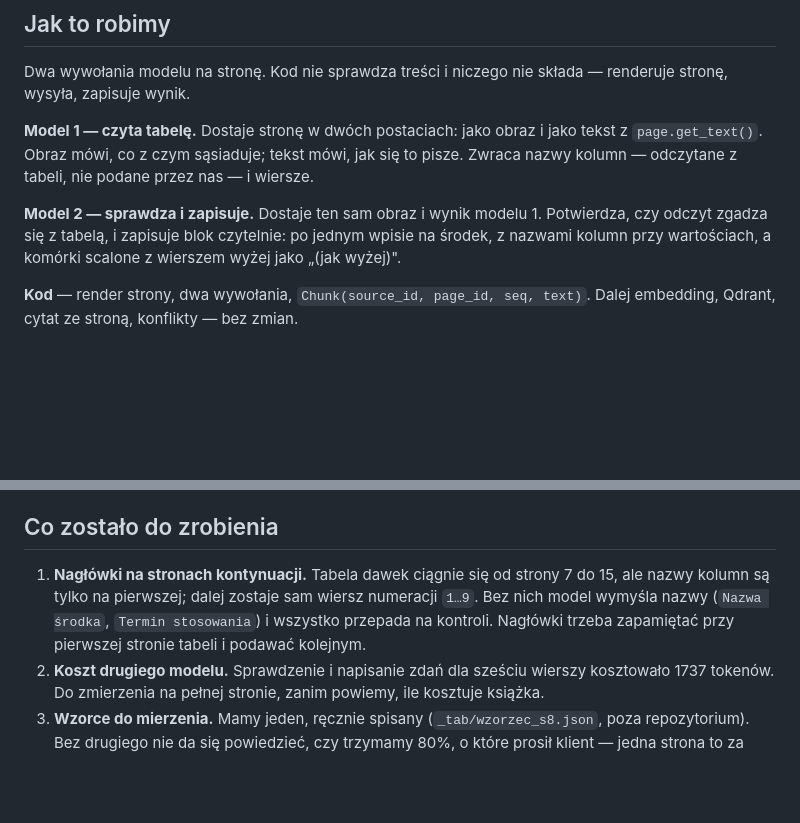
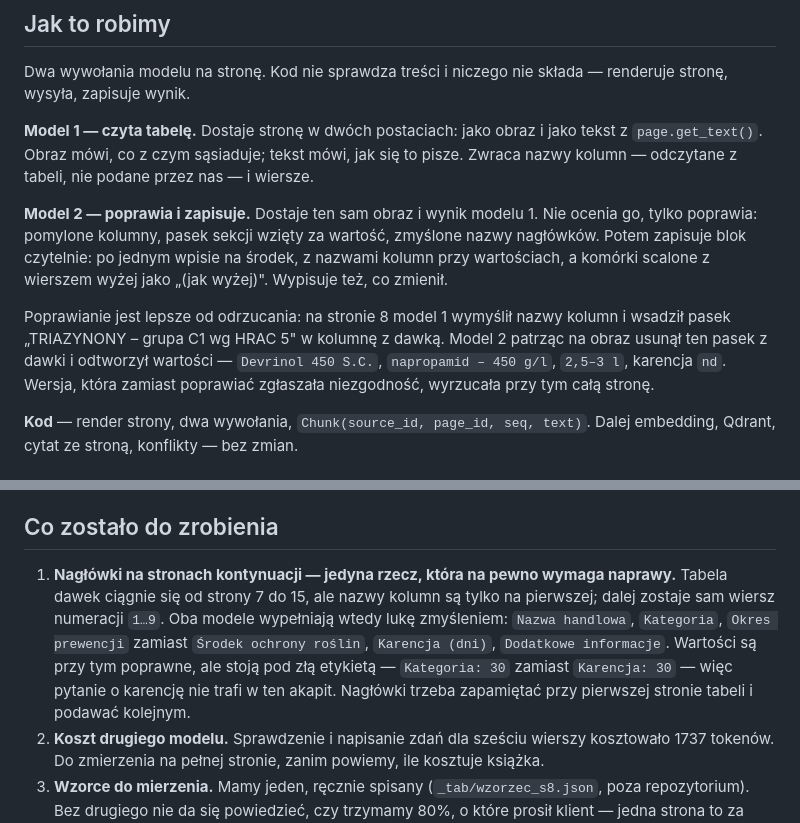
Before and after one commit to Dzirx/ogrodnikv4, a Markdown page: docs/tabele.md, 2 parts joined by grey strips. Rendered like a GitHub page; blank space fills up the shorter version.

Commit message:
Model 2 poprawia zamiast odrzucać
Odrzucanie całej strony przy niezgodności kosztowało za dużo: model 1 wymyślił
nazwy kolumn i wsadził pasek TRIAZYNONY w kolumnę z dawką, więc przepadała
strona z poprawnymi wartościami. Model 2 ma obraz przed sobą - może to naprawić
i naprawia: usunął pasek z dawki, odtworzył Devrinol 450 S.C., 2,5-3 l, karencję nd.

Zostaje jedna rzecz wymagająca naprawy: na stronach kontynuacji nie ma nazw
kolumn i oba modele wypełniają lukę zmyśleniem. Wartości są dobre, etykiety złe -
"Kategoria: 30" zamiast "Karencja: 30".

Co-Authored-By: Claude Opus 5 (1M context) <noreply@anthropic.com>

```diff
--- a/docs/tabele.md
+++ b/docs/tabele.md
@@ -21,9 +21,16 @@ renderuje stronę, wysyła, zapisuje wynik.
 z `page.get_text()`. Obraz mówi, co z czym sąsiaduje; tekst mówi, jak się to pisze.
 Zwraca nazwy kolumn — odczytane z tabeli, nie podane przez nas — i wiersze.
 
-**Model 2 — sprawdza i zapisuje.** Dostaje ten sam obraz i wynik modelu 1. Potwierdza,
-czy odczyt zgadza się z tabelą, i zapisuje blok czytelnie: po jednym wpisie na środek,
-z nazwami kolumn przy wartościach, a komórki scalone z wierszem wyżej jako „(jak wyżej)".
+**Model 2 — poprawia i zapisuje.** Dostaje ten sam obraz i wynik modelu 1. Nie ocenia go,
+tylko poprawia: pomylone kolumny, pasek sekcji wzięty za wartość, zmyślone nazwy nagłówków.
+Potem zapisuje blok czytelnie: po jednym wpisie na środek, z nazwami kolumn przy wartościach,
+a komórki scalone z wierszem wyżej jako „(jak wyżej)". Wypisuje też, co zmienił.
+
+Poprawianie jest lepsze od odrzucania: na stronie 8 model 1 wymyślił nazwy kolumn i wsadził
+pasek „TRIAZYNONY – grupa C1 wg HRAC 5" w kolumnę z dawką. Model 2 patrząc na obraz usunął
+ten pasek z dawki i odtworzył wartości — `Devrinol 450 S.C.`, `napropamid – 450 g/l`,
+`2,5–3 l`, karencja `nd`. Wersja, która zamiast poprawiać zgłaszała niezgodność, wyrzucała
+przy tym całą stronę.
 
 **Kod** — render strony, dwa wywołania, `Chunk(source_id, page_id, seq, text)`.
 Dalej embedding, Qdrant, cytat ze stroną, konflikty — bez zmian.
@@ -85,11 +92,14 @@ dziewięć wierszy — do bazy nie weszło nic.
 
 ## Co zostało do zrobienia
 
-1. **Nagłówki na stronach kontynuacji.** Tabela dawek ciągnie się od strony 7 do 15,
-   ale nazwy kolumn są tylko na pierwszej; dalej zostaje sam wiersz numeracji `1…9`.
-   Bez nich model wymyśla nazwy (`Nazwa środka`, `Termin stosowania`) i wszystko
-   przepada na kontroli. Nagłówki trzeba zapamiętać przy pierwszej stronie tabeli
-   i podawać kolejnym.
+1. **Nagłówki na stronach kontynuacji — jedyna rzecz, która na pewno wymaga naprawy.**
+   Tabela dawek ciągnie się od strony 7 do 15, ale nazwy kolumn są tylko na pierwszej;
+   dalej zostaje sam wiersz numeracji `1…9`. Oba modele wypełniają wtedy lukę zmyśleniem:
+   `Nazwa handlowa`, `Kategoria`, `Okres prewencji` zamiast `Środek ochrony roślin`,
+   `Karencja (dni)`, `Dodatkowe informacje`. Wartości są przy tym poprawne, ale stoją pod
+   złą etykietą — `Kategoria: 30` zamiast `Karencja: 30` — więc pytanie o karencję nie
+   trafi w ten akapit. Nagłówki trzeba zapamiętać przy pierwszej stronie tabeli i podawać
+   kolejnym.
 2. **Koszt drugiego modelu.** Sprawdzenie i napisanie zdań dla sześciu wierszy kosztowało
    1737 tokenów. Do zmierzenia na pełnej stronie, zanim powiemy, ile kosztuje książka.
 3. **Wzorce do mierzenia.** Mamy jeden, ręcznie spisany (`_tab/wzorzec_s8.json`, poza
```
